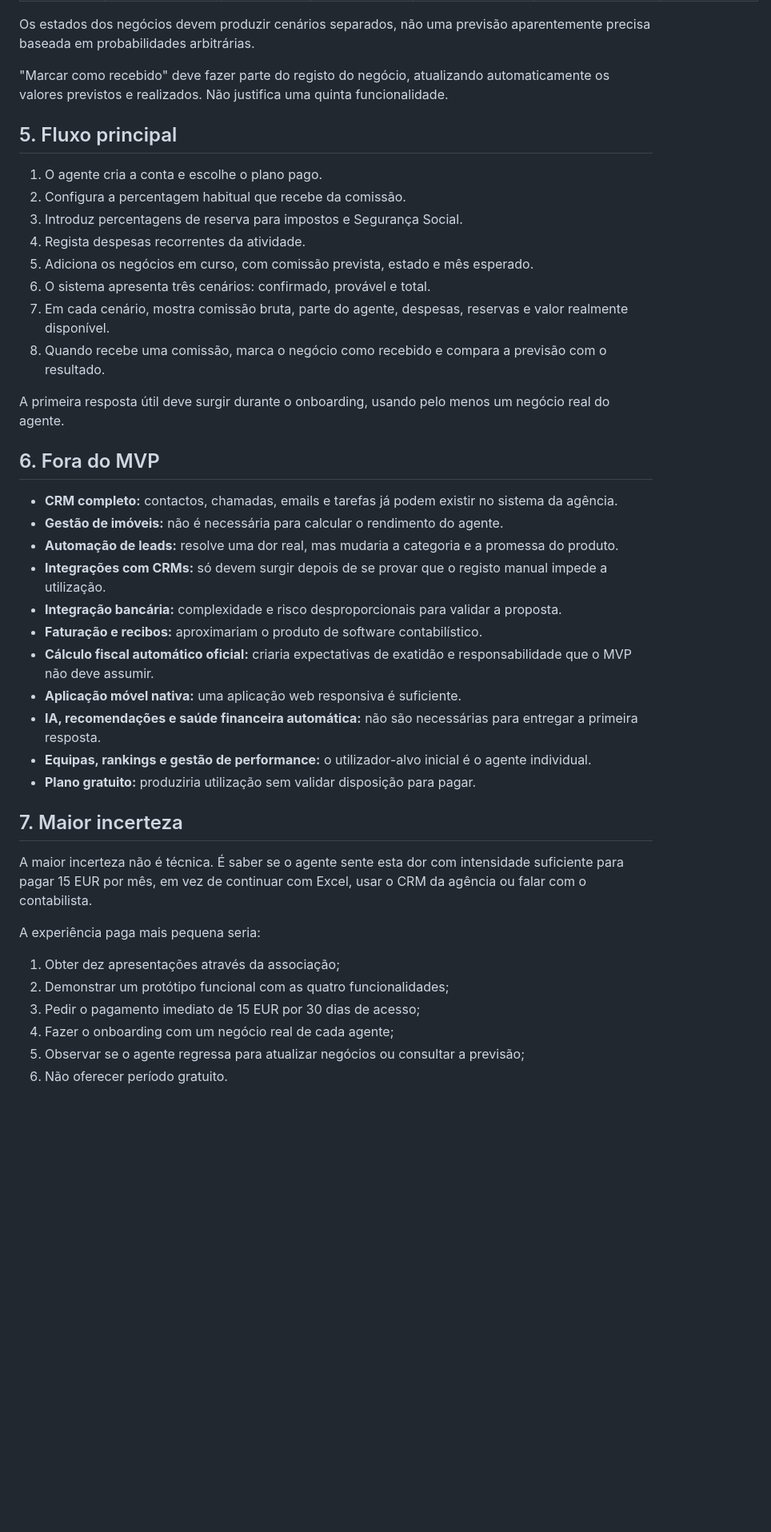
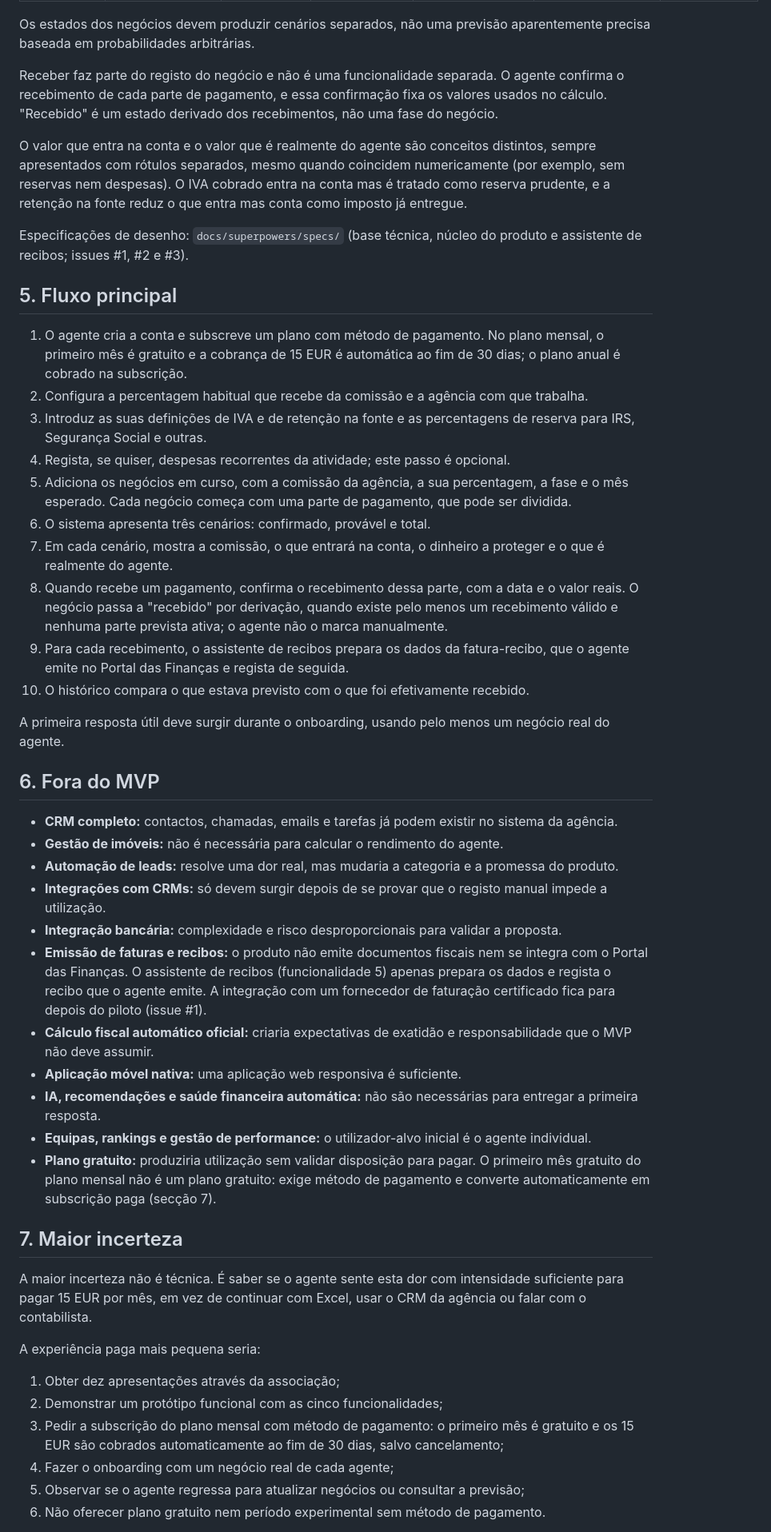
Before and after one commit to manueljpconde/meta-ai-developer-hackathon, a Markdown page: docs/mvp-analysis.md, the part around one of its changes. Shown at 80% size. Drawn GitHub-style; blank space fills up the shorter version.

Commit message:
docs: align MVP analysis with the approved specs
Sections 4 to 8: five functionalities including the receipt assistant
as an unvalidated product decision, cash-aware forecast, payment parts,
card-required free first month, conversion counted on the first
successful charge. Clarifies one sentence in the product core spec.

Refs #1, #2, #3

Co-Authored-By: Claude Fable 5.1 <noreply@anthropic.com>

```diff
--- a/docs/mvp-analysis.md
+++ b/docs/mvp-analysis.md
@@ -49,18 +52,24 @@ O objetivo é testar se os agentes pagam por um produto que lhes permita percebe
 
 Os estados dos negócios devem produzir cenários separados, não uma previsão aparentemente precisa baseada em probabilidades arbitrárias.
 
-"Marcar como recebido" deve fazer parte do registo do negócio, atualizando automaticamente os valores previstos e realizados. Não justifica uma quinta funcionalidade.
+Receber faz parte do registo do negócio e não é uma funcionalidade separada. O agente confirma o recebimento de cada parte de pagamento, e essa confirmação fixa os valores usados no cálculo. "Recebido" é um estado derivado dos recebimentos, não uma fase do negócio.
+
+O valor que entra na conta e o valor que é realmente do agente são conceitos distintos, sempre apresentados com rótulos separados, mesmo quando coincidem numericamente (por exemplo, sem reservas nem despesas). O IVA cobrado entra na conta mas é tratado como reserva prudente, e a retenção na fonte reduz o que entra mas conta como imposto já entregue.
+
+Especificações de desenho: `docs/superpowers/specs/` (base técnica, núcleo do produto e assistente de recibos; issues #1, #2 e #3).
 
 ## 5. Fluxo principal
 
-1. O agente cria a conta e escolhe o plano pago.
-2. Configura a percentagem habitual que recebe da comissão.
-3. Introduz percentagens de reserva para impostos e Segurança Social.
-4. Regista despesas recorrentes da atividade.
-5. Adiciona os negócios em curso, com comissão prevista, estado e mês esperado.
+1. O agente cria a conta e subscreve um plano com método de pagamento. No plano mensal, o primeiro mês é gratuito e a cobrança de 15 EUR é automática ao fim de 30 dias; o plano anual é cobrado na subscrição.
+2. Configura a percentagem habitual que recebe da comissão e a agência com que trabalha.
+3. Introduz as suas definições de IVA e de retenção na fonte e as percentagens de reserva para IRS, Segurança Social e outras.
+4. Regista, se quiser, despesas recorrentes da atividade; este passo é opcional.
+5. Adiciona os negócios em curso, com a comissão da agência, a sua percentagem, a fase e o mês esperado. Cada negócio começa com uma parte de pagamento, que pode ser dividida.
 6. O sistema apresenta três cenários: confirmado, provável e total.
-7. Em cada cenário, mostra comissão bruta, parte do agente, despesas, reservas e valor realmente disponível.
-8. Quando recebe uma comissão, marca o negócio como recebido e compara a previsão com o resultado.
+7. Em cada cenário, mostra a comissão, o que entrará na conta, o dinheiro a proteger e o que é realmente do agente.
+8. Quando recebe um pagamento, confirma o recebimento dessa parte, com a data e o valor reais. O negócio passa a "recebido" por derivação, quando existe pelo menos um recebimento válido e nenhuma parte prevista ativa; o agente não o marca manualmente.
+9. Para cada recebimento, o assistente de recibos prepara os dados da fatura-recibo, que o agente emite no Portal das Finanças e regista de seguida.
+10. O histórico compara o que estava previsto com o que foi efetivamente recebido.
 
 A primeira resposta útil deve surgir durante o onboarding, usando pelo menos um negócio real do agente.
 
@@ -71,12 +80,12 @@ A primeira resposta útil deve surgir durante o onboarding, usando pelo menos um
 - **Automação de leads:** resolve uma dor real, mas mudaria a categoria e a promessa do produto.
 - **Integrações com CRMs:** só devem surgir depois de se provar que o registo manual impede a utilização.
 - **Integração bancária:** complexidade e risco desproporcionais para validar a proposta.
-- **Faturação e recibos:** aproximariam o produto de software contabilístico.
+- **Emissão de faturas e recibos:** o produto não emite documentos fiscais nem se integra com o Portal das Finanças. O assistente de recibos (funcionalidade 5) apenas prepara os dados e regista o recibo que o agente emite. A integração com um fornecedor de faturação certificado fica para depois do piloto (issue #1).
 - **Cálculo fiscal automático oficial:** criaria expectativas de exatidão e responsabilidade que o MVP não deve assumir.
 - **Aplicação móvel nativa:** uma aplicação web responsiva é suficiente.
 - **IA, recomendações e saúde financeira automática:** não são necessárias para entregar a primeira resposta.
 - **Equipas, rankings e gestão de performance:** o utilizador-alvo inicial é o agente individual.
-- **Plano gratuito:** produziria utilização sem validar disposição para pagar.
+- **Plano gratuito:** produziria utilização sem validar disposição para pagar. O primeiro mês gratuito do plano mensal não é um plano gratuito: exige método de pagamento e converte automaticamente em subscrição paga (secção 7).
 
 ## 7. Maior incerteza
 
@@ -85,9 +94,9 @@ A maior incerteza não é técnica. É saber se o agente sente esta dor com inte
 A experiência paga mais pequena seria:
 
 1. Obter dez apresentações através da associação;
-2. Demonstrar um protótipo funcional com as quatro funcionalidades;
-3. Pedir o pagamento imediato de 15 EUR por 30 dias de acesso;
+2. Demonstrar um protótipo funcional com as cinco funcionalidades;
+3. Pedir a subscrição do plano mensal com método de pagamento: o primeiro mês é gratuito e os 15 EUR são cobrados automaticamente ao fim de 30 dias, salvo cancelamento;
 4. Fazer o onboarding com um negócio real de cada agente;
 5. Observar se o agente regressa para atualizar negócios ou consultar a previsão;
-6. Não oferecer período gratuito.
+6. Não oferecer plano gratuito nem período experimental sem método de pagamento.
 
```
Also changed, not shown: other parts of docs/mvp-analysis.md (+13 -8 lines), 1 other file.
